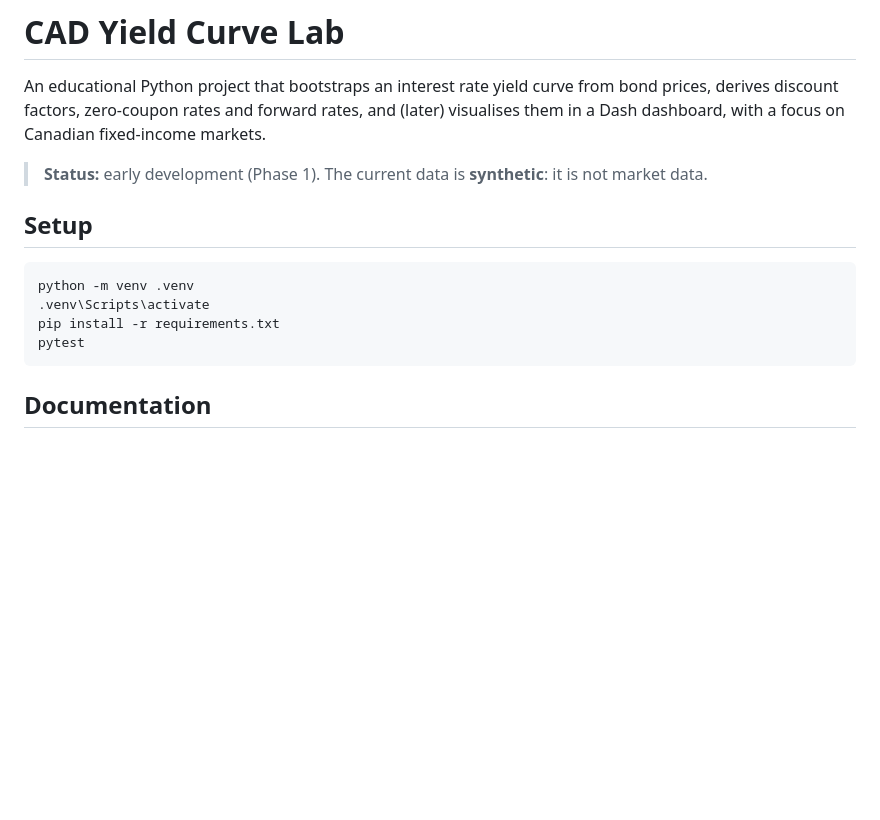
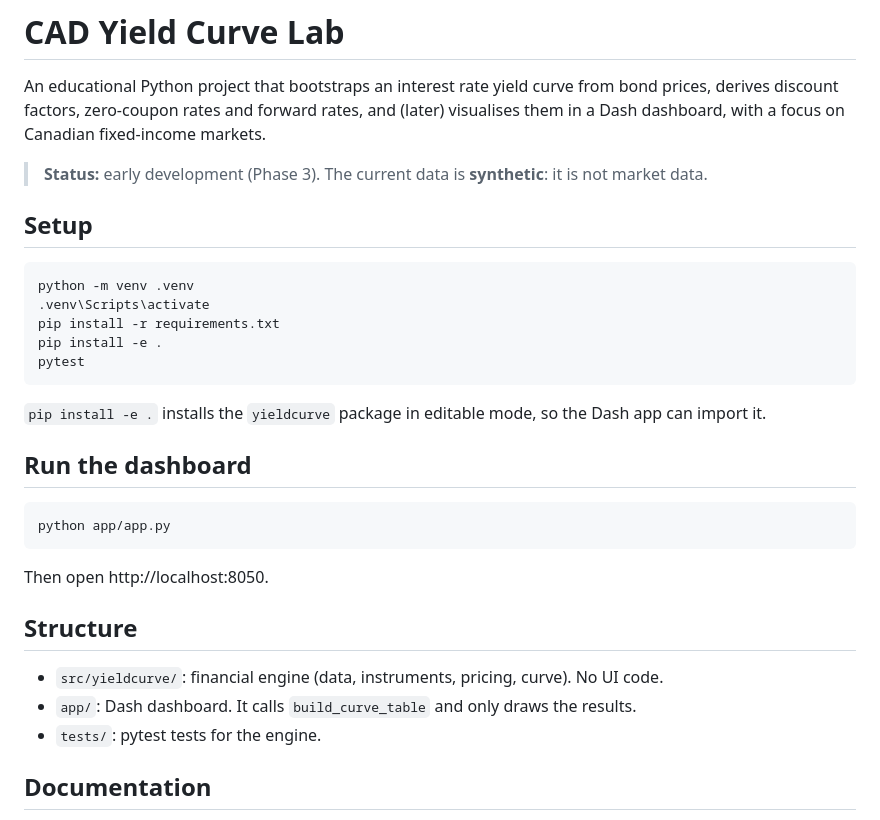
Before and after one commit to hediamara1208-commits/cad-yield-curve-lab, a Markdown page: README.md, the part around the change. Rendered like a GitHub page; blank space fills up the shorter version.

````diff
--- a/README.md
+++ b/README.md
@@ -2,7 +2,7 @@
 
 An educational Python project that bootstraps an interest rate yield curve from bond prices, derives discount factors, zero-coupon rates and forward rates, and (later) visualises them in a Dash dashboard, with a focus on Canadian fixed-income markets.
 
-> **Status:** early development (Phase 1). The current data is **synthetic**: it is not market data.
+> **Status:** early development (Phase 3). The current data is **synthetic**: it is not market data.
 
 ## Setup
 
@@ -10,8 +10,25 @@ An educational Python project that bootstraps an interest rate yield curve from
 python -m venv .venv
 .venv\Scripts\activate
 pip install -r requirements.txt
+pip install -e .
 pytest
 ```
+
+`pip install -e .` installs the `yieldcurve` package in editable mode, so the Dash app can import it.
+
+## Run the dashboard
+
+```bash
+python app/app.py
+```
+
+Then open http://localhost:8050.
+
+## Structure
+
+- `src/yieldcurve/`: financial engine (data, instruments, pricing, curve). No UI code.
+- `app/`: Dash dashboard. It calls `build_curve_table` and only draws the results.
+- `tests/`: pytest tests for the engine.
 
 ## Documentation
 
````
Also changed, not shown: PROJECT_STATUS.md (+6 -2 lines), docs/dashboard_v1.png (added), 9 other files.
